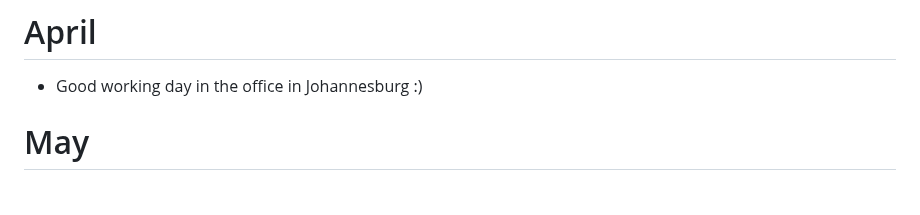
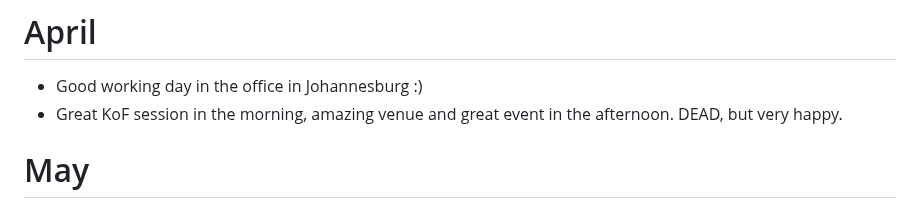
Before and after one commit to AVGP/50linesofcode, a Markdown page: log-raw/2025.md, the part around the change. GitHub-like rendering.

```diff
--- a/log-raw/2025.md
+++ b/log-raw/2025.md
@@ -96,6 +96,7 @@
 
 # April
 - Good working day in the office in Johannesburg :)
+- Great KoF session in the morning, amazing venue and great event in the afternoon. DEAD, but very happy.
 
 # May
 
```
